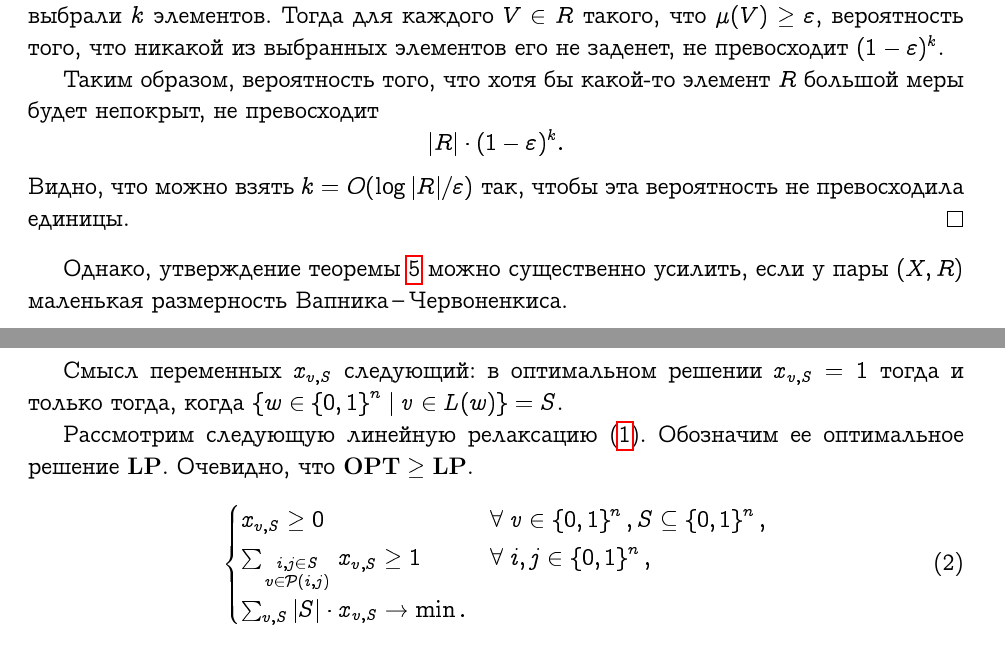
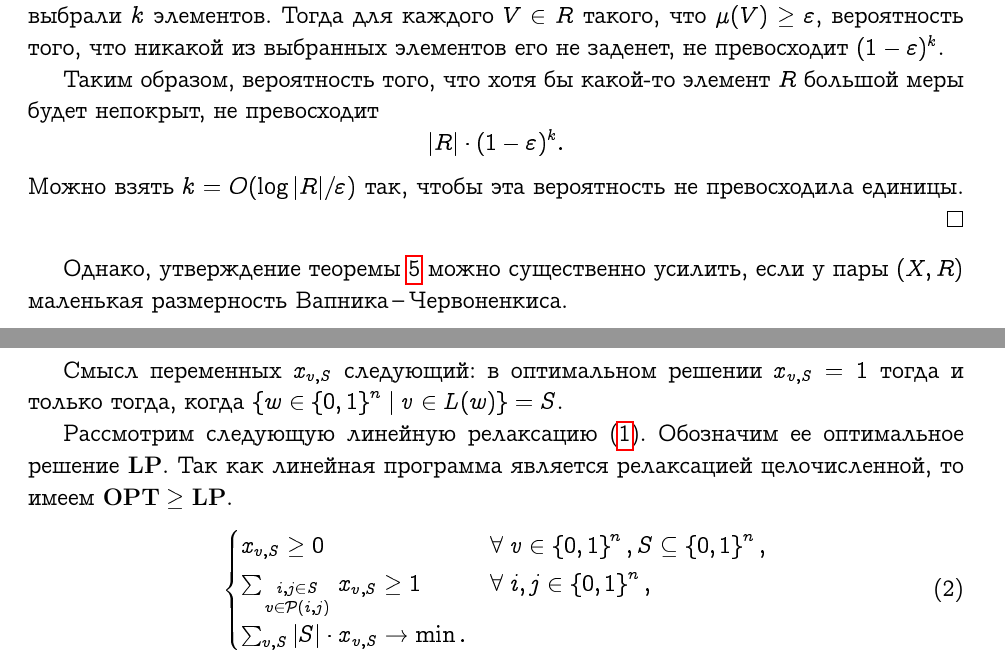
Before and after one commit to EkaterinaKuznetsova9/master_thesis, a LaTeX document (russian.tex): two parts of pages 6 and 14 of 19, joined at a grey line, cut so that both start at the same text. Compiled offline with pdfLaTeX.

Commit message:
corrections

```diff
--- a/russian.tex
+++ b/russian.tex
@@ -244,7 +244,7 @@
         $$
             |R| \cdot (1 - \varepsilon)^k.
         $$
-        Видно, что можно взять $k = O(\log |R| / \varepsilon)$ так, чтобы эта вероятность не превосходила
+        Можно взять $k = O(\log |R| / \varepsilon)$ так, чтобы эта вероятность не превосходила
         единицы.
     \end{proof}
 
@@ -650,7 +650,7 @@
     Смысл переменных $x_{v,S}$ следующий: в оптимальном решении $x_{v,S} = 1$ тогда и только тогда, когда $\setst{w \in \zo^n}{v \in L(w)} = S$.
 
     Рассмотрим следующую линейную релаксацию~(\ref{ilp}). Обозначим ее оптимальное решение $\mathbf{LP}$.
-    Очевидно, что $\mathbf{OPT} \geq \mathbf{LP}$.
+    Так как линейная программа является релаксацией целочисленной, то имеем $\mathbf{OPT} \geq \mathbf{LP}$.
     \begin{equation}
         \label{lp}
         \begin{cases}
```
